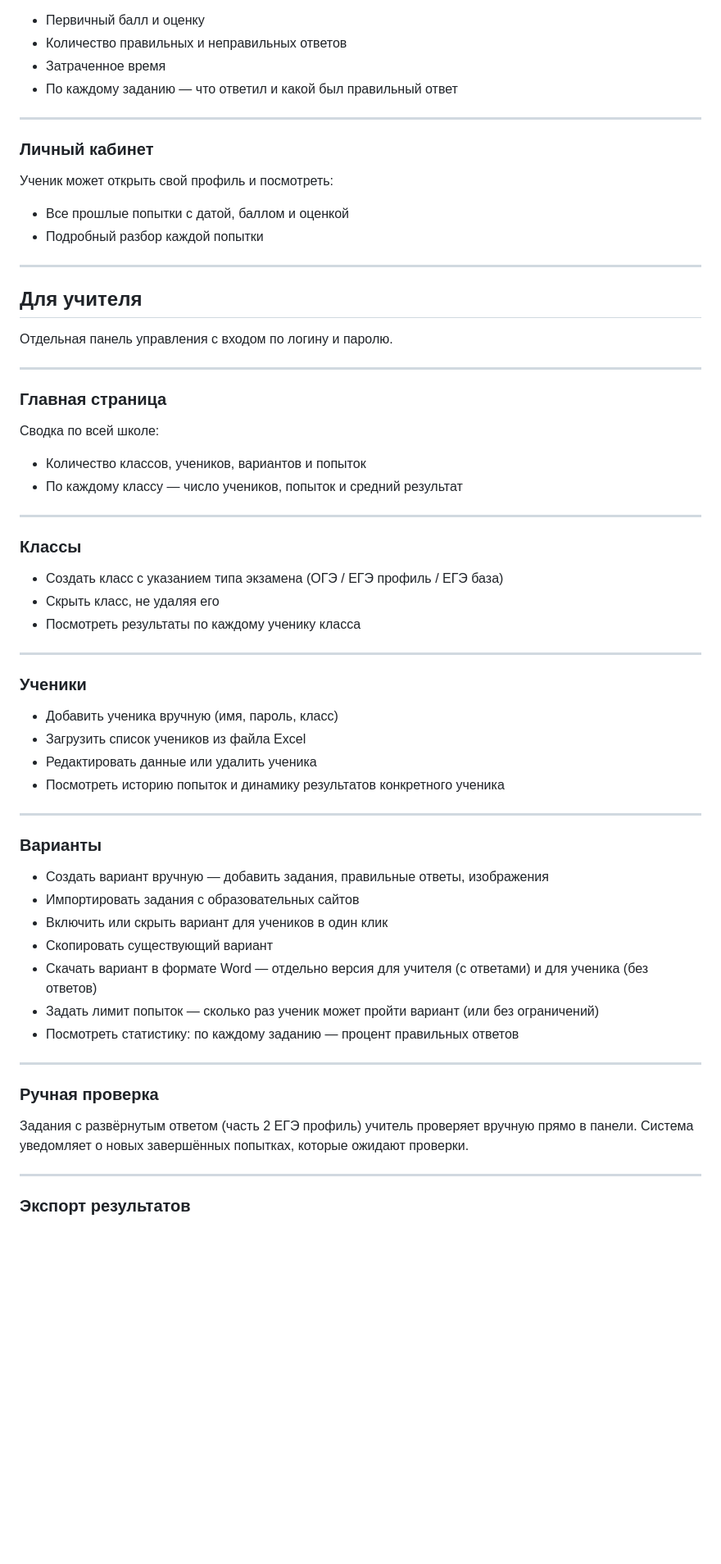
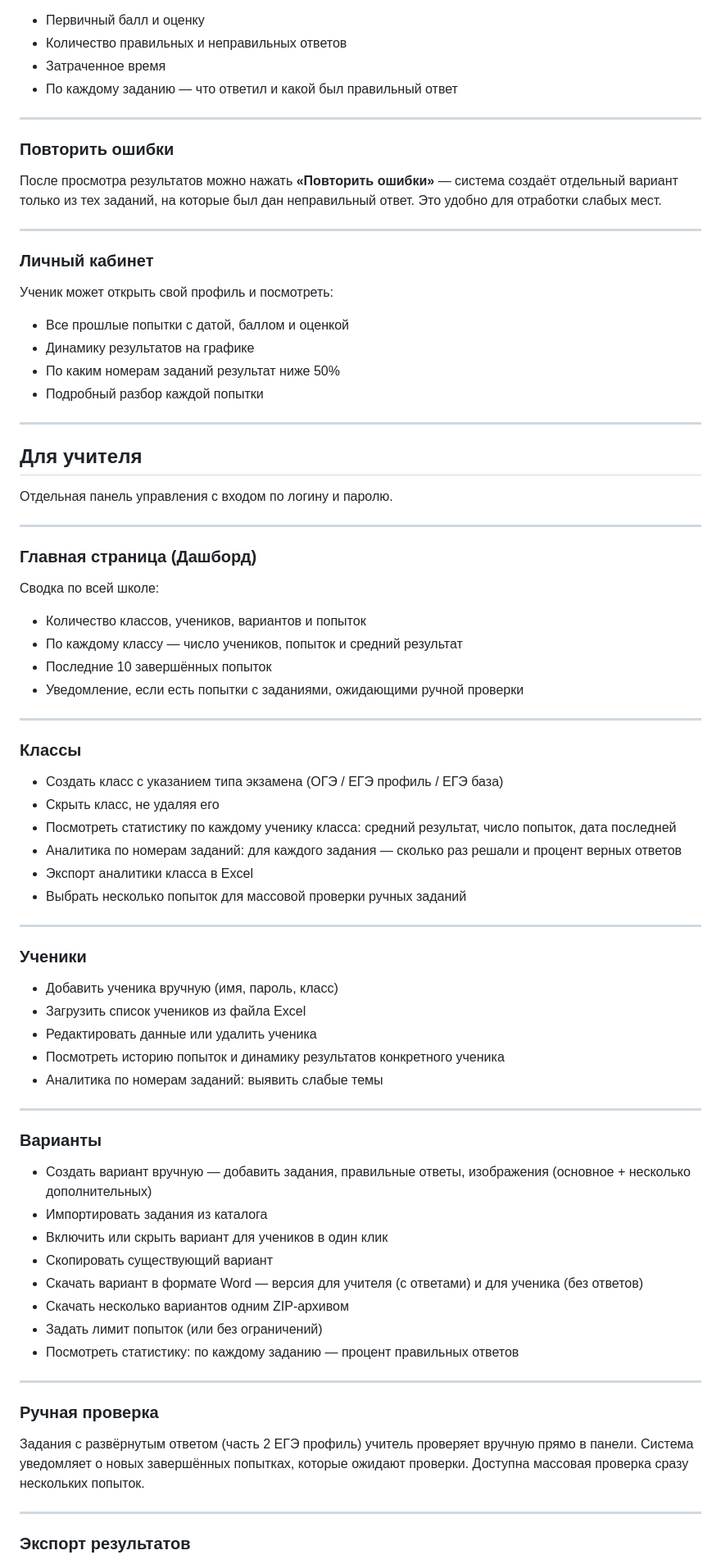
Before and after one commit to Lu7474/ogelegko, a Markdown page: ОПИСАНИЕ.md, the part around one of its changes. Shown at 82% size. Rendered like a GitHub page; blank space fills up the shorter version.

Commit message:
docs: обновить ОПИСАНИЕ.md — добавить актуальные возможности платформы

```diff
--- a/ОПИСАНИЕ.md
+++ b/ОПИСАНИЕ.md
@@ -49,10 +50,20 @@
 
 ---
 
+### Повторить ошибки
+
+После просмотра результатов можно нажать **«Повторить ошибки»** — система создаёт
+отдельный вариант только из тех заданий, на которые был дан неправильный ответ.
+Это удобно для отработки слабых мест.
+
+---
+
 ### Личный кабинет
 
 Ученик может открыть свой профиль и посмотреть:
 - Все прошлые попытки с датой, баллом и оценкой
+- Динамику результатов на графике
+- По каким номерам заданий результат ниже 50%
 - Подробный разбор каждой попытки
 
 ---
@@ -63,11 +74,13 @@
 
 ---
 
-### Главная страница
+### Главная страница (Дашборд)
 
 Сводка по всей школе:
 - Количество классов, учеников, вариантов и попыток
 - По каждому классу — число учеников, попыток и средний результат
+- Последние 10 завершённых попыток
+- Уведомление, если есть попытки с заданиями, ожидающими ручной проверки
 
 ---
 
@@ -75,7 +88,10 @@
 
 - Создать класс с указанием типа экзамена (ОГЭ / ЕГЭ профиль / ЕГЭ база)
 - Скрыть класс, не удаляя его
-- Посмотреть результаты по каждому ученику класса
+- Посмотреть статистику по каждому ученику класса: средний результат, число попыток, дата последней
+- Аналитика по номерам заданий: для каждого задания — сколько раз решали и процент верных ответов
+- Экспорт аналитики класса в Excel
+- Выбрать несколько попыток для массовой проверки ручных заданий
 
 ---
 
@@ -85,17 +101,19 @@
 - Загрузить список учеников из файла Excel
 - Редактировать данные или удалить ученика
 - Посмотреть историю попыток и динамику результатов конкретного ученика
+- Аналитика по номерам заданий: выявить слабые темы
 
 ---
 
 ### Варианты
 
-- Создать вариант вручную — добавить задания, правильные ответы, изображения
-- Импортировать задания с образовательных сайтов
+- Создать вариант вручную — добавить задания, правильные ответы, изображения (основное + несколько дополнительных)
+- Импортировать задания из каталога
 - Включить или скрыть вариант для учеников в один клик
 - Скопировать существующий вариант
-- Скачать вариант в формате Word — отдельно версия для учителя (с ответами) и для ученика (без ответов)
-- Задать лимит попыток — сколько раз ученик может пройти вариант (или без ограничений)
+- Скачать вариант в формате Word — версия для учителя (с ответами) и для ученика (без ответов)
+- Скачать несколько вариантов одним ZIP-архивом
+- Задать лимит попыток (или без ограничений)
 - Посмотреть статистику: по каждому заданию — процент правильных ответов
 
 ---
@@ -104,6 +122,7 @@
 
 Задания с развёрнутым ответом (часть 2 ЕГЭ профиль) учитель проверяет вручную прямо в панели.
 Система уведомляет о новых завершённых попытках, которые ожидают проверки.
+Доступна массовая проверка сразу нескольких попыток.
 
 ---
 
```
Also changed, not shown: other parts of ОПИСАНИЕ.md (+16 -1 lines).
